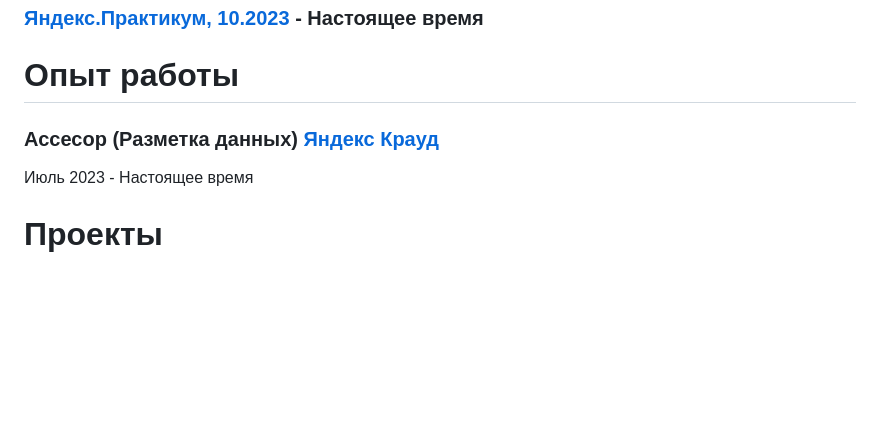
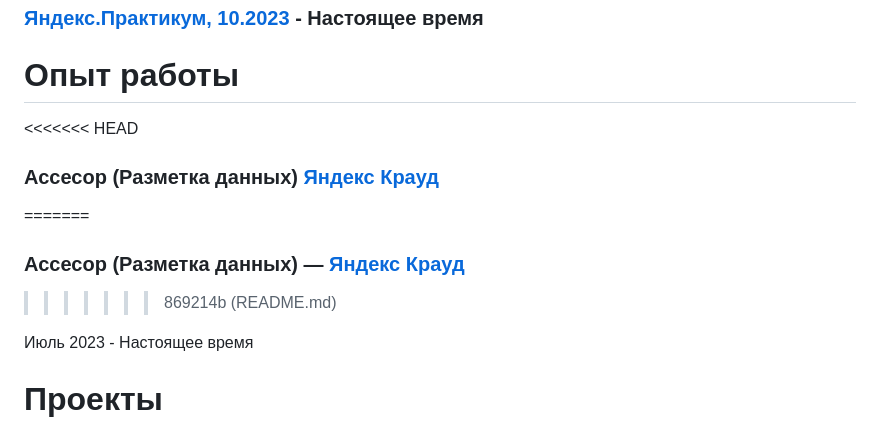
Before and after one commit to ppxxd/MyResume, a Markdown page: README.md, the part around the change. Rendered like a GitHub page; blank space fills up the shorter version.

```diff
--- a/README.md
+++ b/README.md
@@ -43,7 +43,11 @@
 
 # Опыт работы
 
+<<<<<<< HEAD
 ### Ассесор (Разметка данных) [Яндекс Крауд](https://yandex.ru/project/remote-work/)
+=======
+### Ассесор (Разметка данных) — [Яндекс Крауд](https://yandex.ru/project/remote-work/)
+>>>>>>> 869214b (README.md)
 
 Июль 2023 - Настоящее время
 
```
